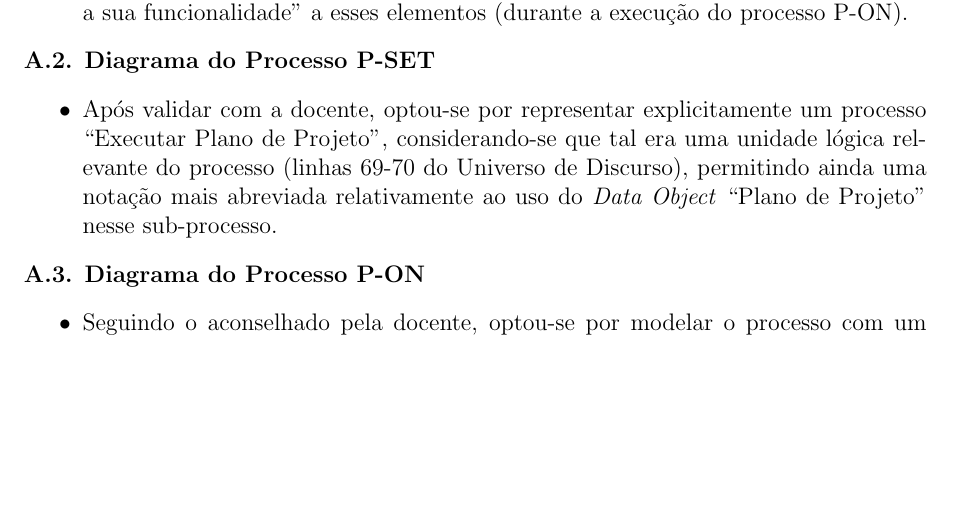
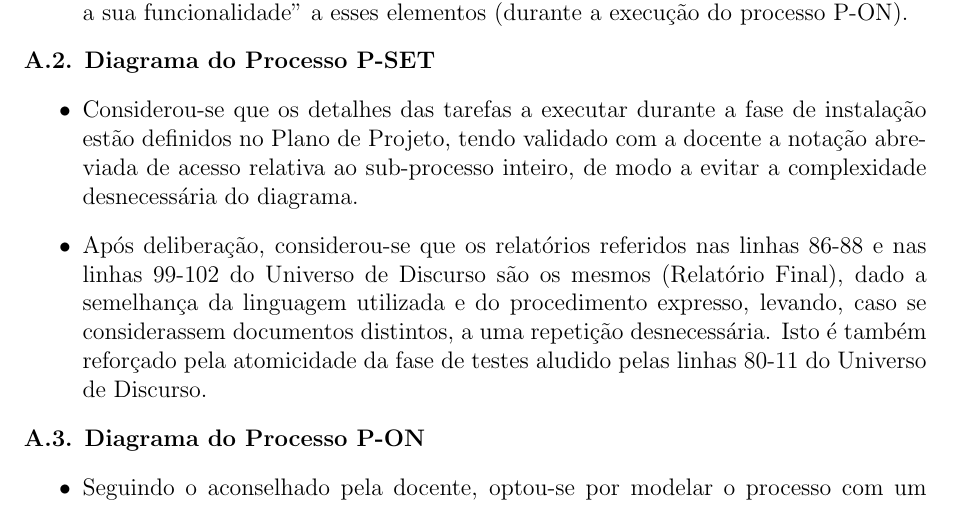
Before and after one commit to para-de-ser-chato/picktru-ams, a LaTeX document (E1/report/report.tex): part of page 5 of 5, cut so that both start at the same text, the shorter picture padded with empty space. Compiled offline with pdfLaTeX.

Commit message:
update report for BPMN changes

```diff
--- a/E1/report/report.tex
+++ b/E1/report/report.tex
@@ -81,7 +81,8 @@
 \end{itemize}
 \textbf{A.2. Diagrama do Processo P-SET}
 \begin{itemize}
-	\item Após validar com a docente, optou-se por representar explicitamente um processo "Executar Plano de Projeto", considerando-se que tal era uma unidade lógica relevante do processo (linhas 69-70 do Universo de Discurso), permitindo ainda uma notação mais abreviada relativamente ao uso do \emph{Data Object} "Plano de Projeto" nesse sub-processo.
+	\item Considerou-se que os detalhes das tarefas a executar durante a fase de instalação estão definidos no Plano de Projeto, tendo validado com a docente a notação abreviada de acesso relativa ao sub-processo inteiro, de modo a evitar a complexidade desnecessária do diagrama.
+	\item Após deliberação, considerou-se que os relatórios referidos nas linhas 86-88 e nas linhas 99-102 do Universo de Discurso são os mesmos (Relatório Final), dado a semelhança da linguagem utilizada e do procedimento expresso, levando, caso se considerassem documentos distintos, a uma repetição desnecessária. Isto é também reforçado pela atomicidade da fase de testes aludido pelas linhas 80-11 do Universo de Discurso.
 \end{itemize}
 \textbf{A.3. Diagrama do Processo P-ON}
 \begin{itemize}
```
Also changed, not shown: E1/report/report.pdf.
